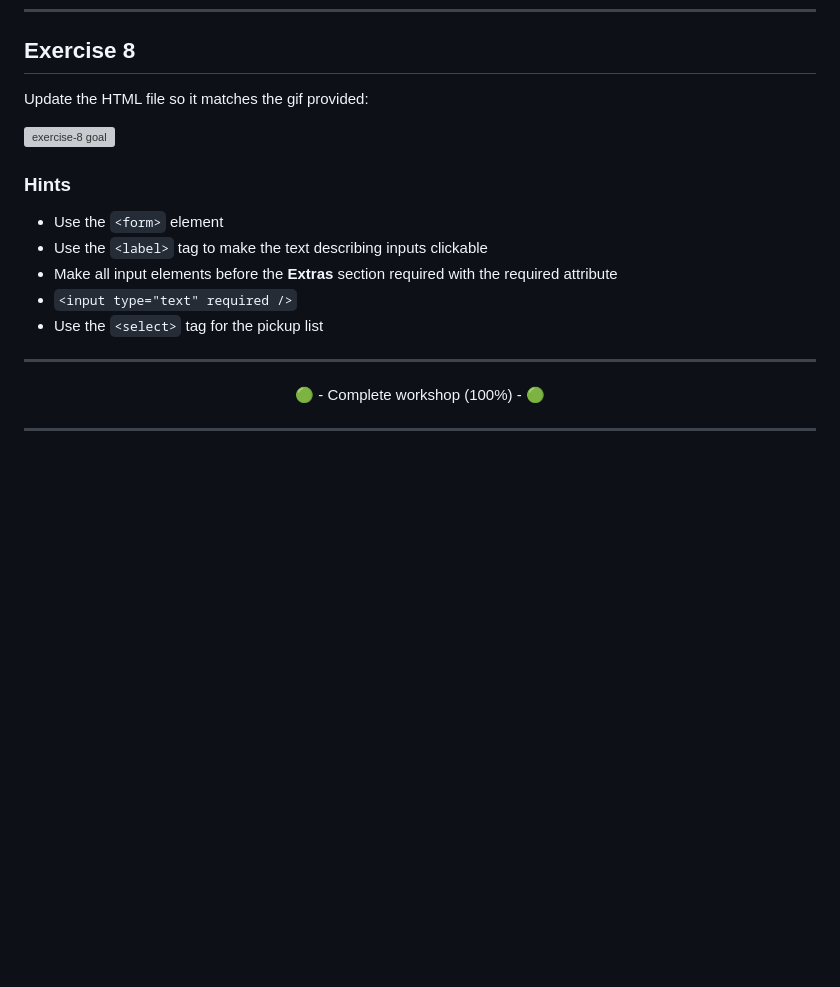
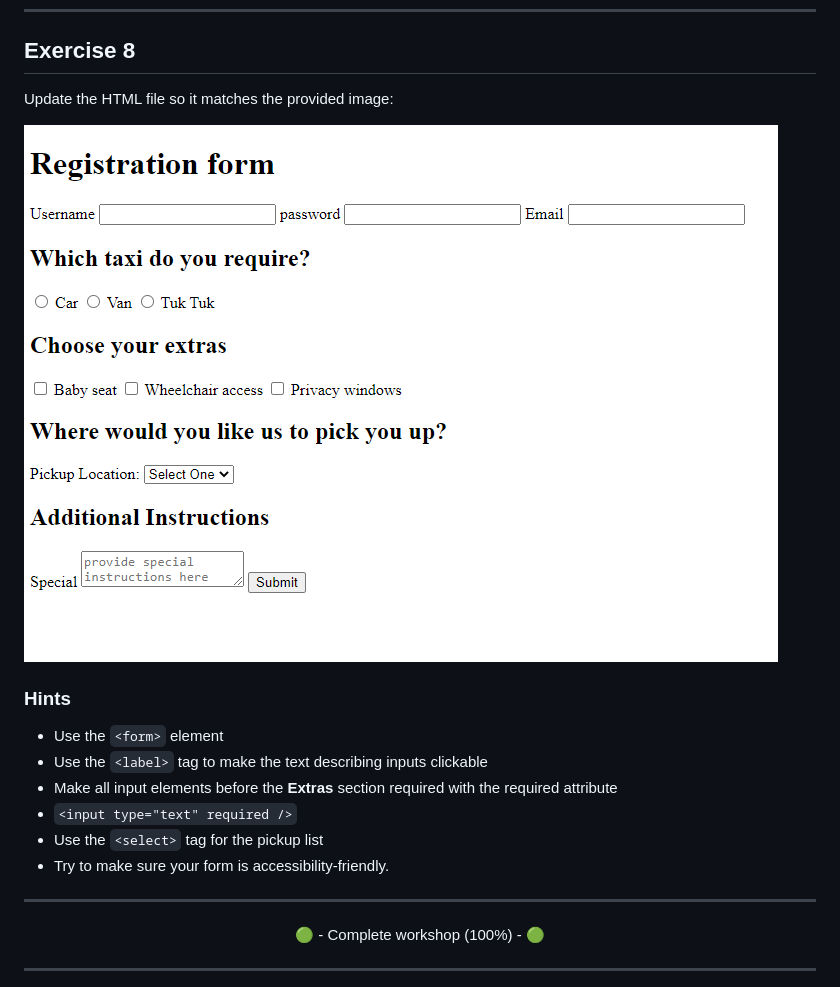
Before and after one commit to wernerbullfrog/html, a Markdown page: README.md, the part around the change. Rendered like a GitHub page; pictures changed too: __lecture/assets/ex-8-goal.png (added); blank space fills up the shorter version; grey boxes are pictures that could not be loaded.

Commit message:
update exercise 8

```diff
--- a/README.md
+++ b/README.md
@@ -83,9 +83,9 @@ Links
 
 ## Exercise 8
 
-Update the HTML file so it matches the gif provided:
+Update the HTML file so it matches the provided image:
 
-![exercise-8 goal](./__lecture/assets/ex-8-goal.gif)
+![exercise-8 goal](./__lecture/assets/ex-8-goal.png)
 
 ### Hints
 
@@ -94,6 +94,7 @@ Update the HTML file so it matches the gif provided:
 - Make all input elements before the **Extras** section required with the required attribute
 - `<input type="text" required />`
 - Use the `<select>` tag for the pickup list
+- Try to make sure your form is accessibility-friendly.
 
 ---
 
```
Also changed, not shown: 2 other files.
